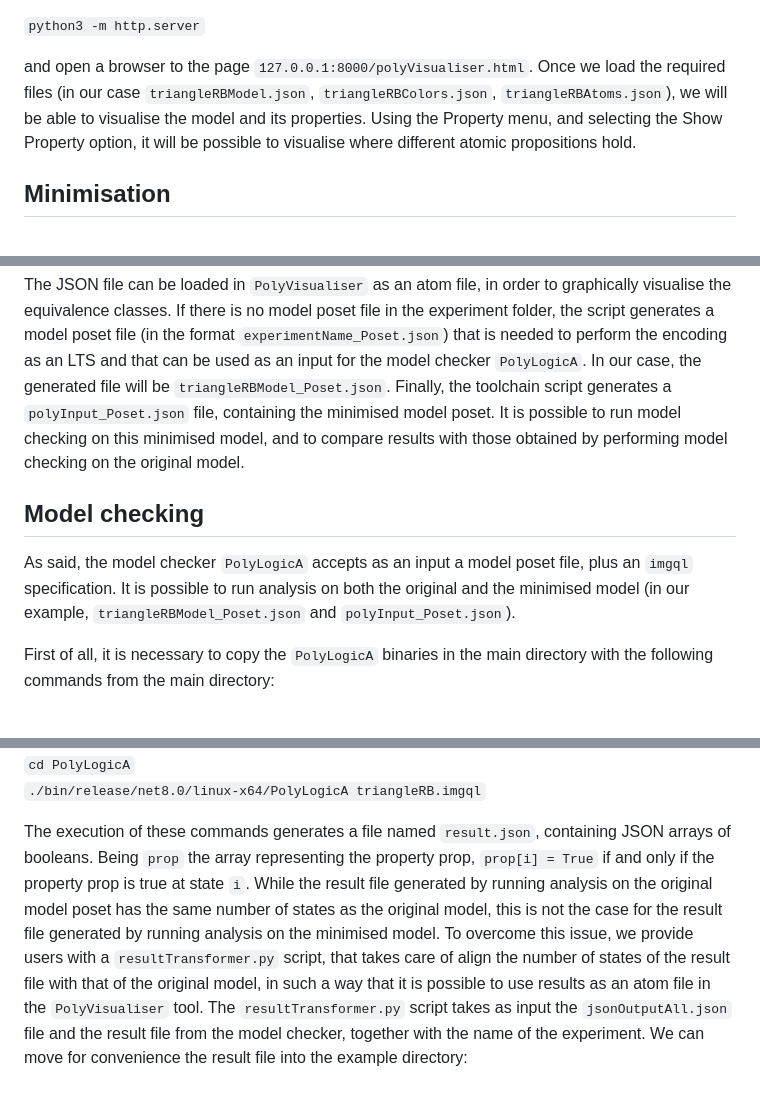
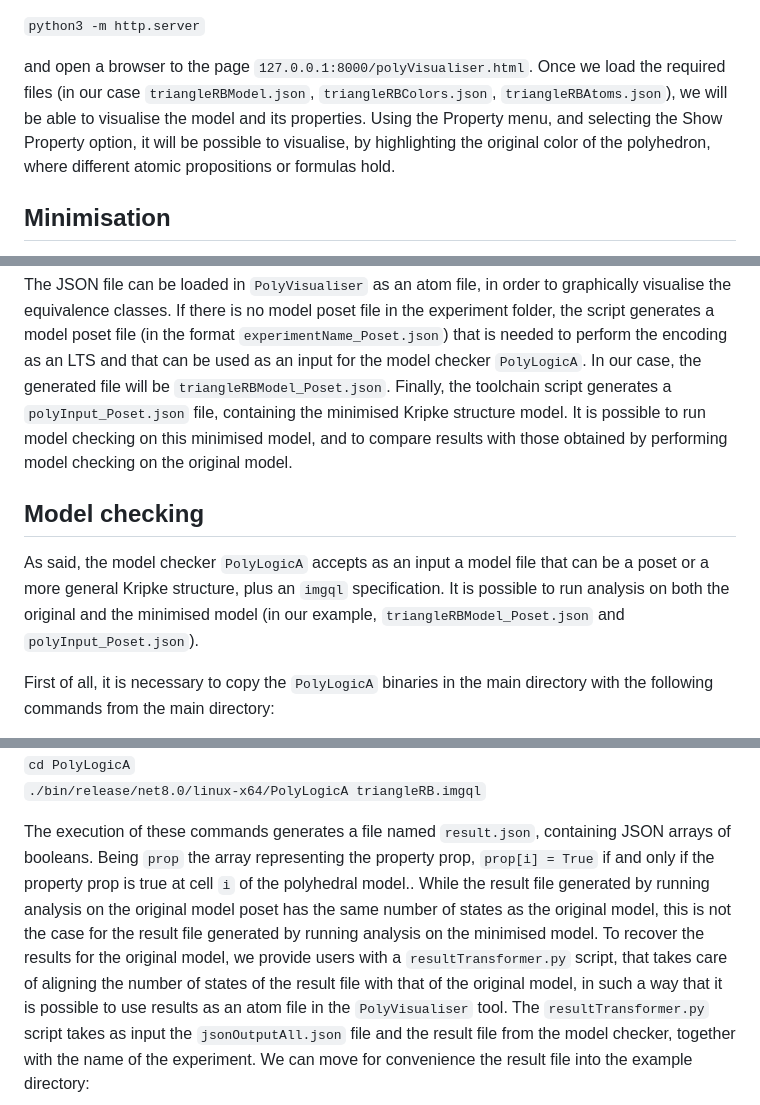
Before and after one commit to VoxLogicA-Project/Polyhedra-minimisation, a Markdown page: README.md, 3 parts joined by grey strips. GitHub-like rendering.

```diff
--- a/README.md
+++ b/README.md
@@ -22,8 +22,7 @@ command:
 `python3 -m http.server`
 
 and open a browser to the page `127.0.0.1:8000/polyVisualiser.html`. Once we load the required files (in our case `triangleRBModel.json`, `triangleRBColors.json`, `triangleRBAtoms.json`),
-we will be able to visualise the model and its properties. Using the Property menu, and selecting the Show Property option, it will be possible to visualise where different atomic
-propositions hold.
+we will be able to visualise the model and its properties. Using the Property menu, and selecting the Show Property option, it will be possible to visualise, by highlighting the original color of the polyhedron, where different atomic propositions or formulas hold.
 
 ## Minimisation
 
@@ -39,12 +38,12 @@ states of the original poset model. Let `classX` be the array of booleans repres
 The JSON file can be loaded in `PolyVisualiser` as an atom file, in order to graphically visualise the equivalence classes. If there is no model poset file in the experiment folder, the
 script generates a model poset file (in the format `experimentName_Poset.json`) that is needed to perform the encoding as an LTS and that can be used as an input for the model
 checker `PolyLogicA`. In our case, the generated file will be `triangleRBModel_Poset.json`.
-Finally, the toolchain script generates a `polyInput_Poset.json` file, containing the minimised model poset. It is possible to run model checking on this minimised model, and to
+Finally, the toolchain script generates a `polyInput_Poset.json` file, containing the minimised Kripke structure model. It is possible to run model checking on this minimised model, and to
 compare results with those obtained by performing model checking on the original model.
 
 ## Model checking
 
-As said, the model checker `PolyLogicA` accepts as an input a model poset file, plus an `imgql` specification. It is possible to run analysis on both the original and the minimised model
+As said, the model checker `PolyLogicA` accepts as an input a model file that can be a poset or a more general Kripke structure, plus an `imgql` specification. It is possible to run analysis on both the original and the minimised model
 (in our example, `triangleRBModel_Poset.json` and `polyInput_Poset.json`).
 
 First of all, it is necessary to copy the `PolyLogicA` binaries in the main directory with the following commands from the main directory:
@@ -75,9 +74,9 @@ Now we can run model checking:
 `./bin/release/net8.0/linux-x64/PolyLogicA triangleRB.imgql`
 
 The execution of these commands generates a file named `result.json`, containing JSON arrays of booleans. Being `prop` the array representing the property prop, `prop[i] = True` if
-and only if the property prop is true at state `i`.
+and only if the property prop is true at cell `i` of the polyhedral model..
 While the result file generated by running analysis on the original model poset has the same number of states as the original model, this is not the case for the result file
-generated by running analysis on the minimised model. To overcome this issue, we provide users with a `resultTransformer.py` script, that takes care of align the number of states of
+generated by running analysis on the minimised model. To recover the results for the original model, we provide users with a `resultTransformer.py` script, that takes care of aligning the number of states of
 the result file with that of the original model, in such a way that it is possible to use results as an atom file in the `PolyVisualiser` tool. The `resultTransformer.py` script takes as input
 the `jsonOutputAll.json` file and the result file from the model checker, together with the name of the experiment. We can move for convenience the result file into the example directory:
 
```
Also changed, not shown: other parts of README.md (+2 -2 lines).
